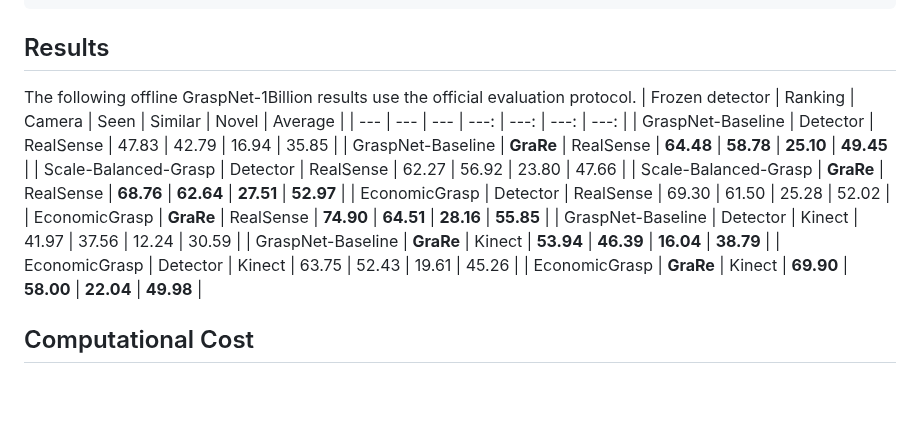
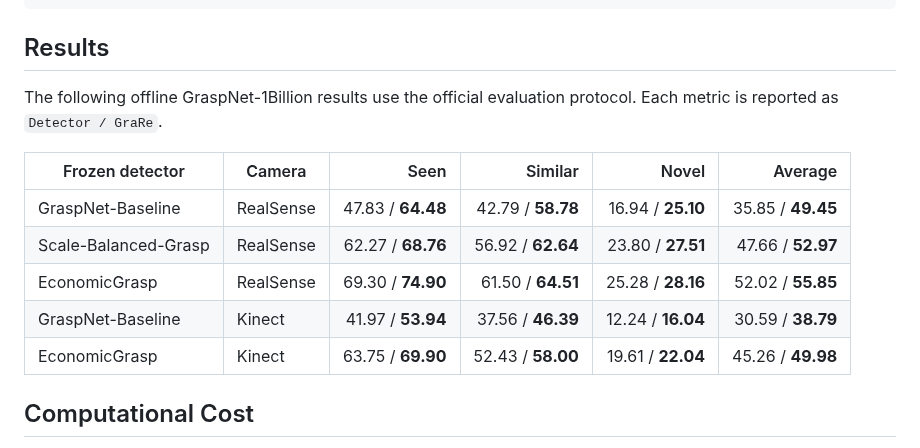
Before and after one commit to Minakanmi-Yuki/grare, a Markdown page: README.md, the part around the change. Drawn GitHub-style; blank space fills up the shorter version.

Commit message:
Condense results table by detector

```diff
--- a/README.md
+++ b/README.md
@@ -254,18 +254,15 @@ grare-demo --detector graspnet_baseline --camera realsense --scene 0100 --frame
 
 ## Results
 The following offline GraspNet-1Billion results use the official evaluation protocol.
-| Frozen detector | Ranking | Camera | Seen | Similar | Novel | Average |
-| --- | --- | --- | ---: | ---: | ---: | ---: |
-| GraspNet-Baseline | Detector | RealSense | 47.83 | 42.79 | 16.94 | 35.85 |
-| GraspNet-Baseline | **GraRe** | RealSense | **64.48** | **58.78** | **25.10** | **49.45** |
-| Scale-Balanced-Grasp | Detector | RealSense | 62.27 | 56.92 | 23.80 | 47.66 |
-| Scale-Balanced-Grasp | **GraRe** | RealSense | **68.76** | **62.64** | **27.51** | **52.97** |
-| EconomicGrasp | Detector | RealSense | 69.30 | 61.50 | 25.28 | 52.02 |
-| EconomicGrasp | **GraRe** | RealSense | **74.90** | **64.51** | **28.16** | **55.85** |
-| GraspNet-Baseline | Detector | Kinect | 41.97 | 37.56 | 12.24 | 30.59 |
-| GraspNet-Baseline | **GraRe** | Kinect | **53.94** | **46.39** | **16.04** | **38.79** |
-| EconomicGrasp | Detector | Kinect | 63.75 | 52.43 | 19.61 | 45.26 |
-| EconomicGrasp | **GraRe** | Kinect | **69.90** | **58.00** | **22.04** | **49.98** |
+Each metric is reported as `Detector / GraRe`.
+
+| Frozen detector | Camera | Seen | Similar | Novel | Average |
+| --- | --- | ---: | ---: | ---: | ---: |
+| GraspNet-Baseline | RealSense | 47.83 / **64.48** | 42.79 / **58.78** | 16.94 / **25.10** | 35.85 / **49.45** |
+| Scale-Balanced-Grasp | RealSense | 62.27 / **68.76** | 56.92 / **62.64** | 23.80 / **27.51** | 47.66 / **52.97** |
+| EconomicGrasp | RealSense | 69.30 / **74.90** | 61.50 / **64.51** | 25.28 / **28.16** | 52.02 / **55.85** |
+| GraspNet-Baseline | Kinect | 41.97 / **53.94** | 37.56 / **46.39** | 12.24 / **16.04** | 30.59 / **38.79** |
+| EconomicGrasp | Kinect | 63.75 / **69.90** | 52.43 / **58.00** | 19.61 / **22.04** | 45.26 / **49.98** |
 
 ## Computational Cost
 
```
